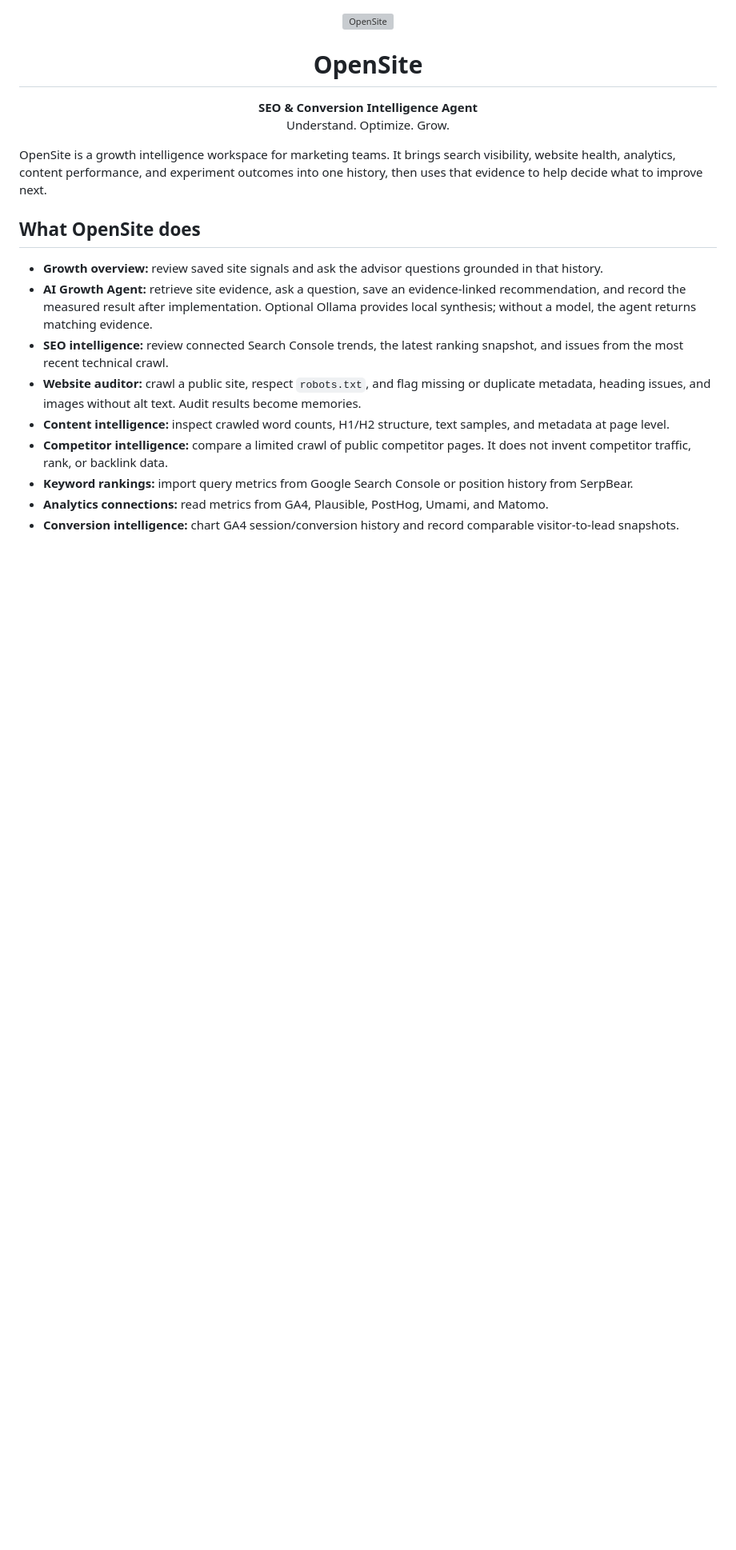
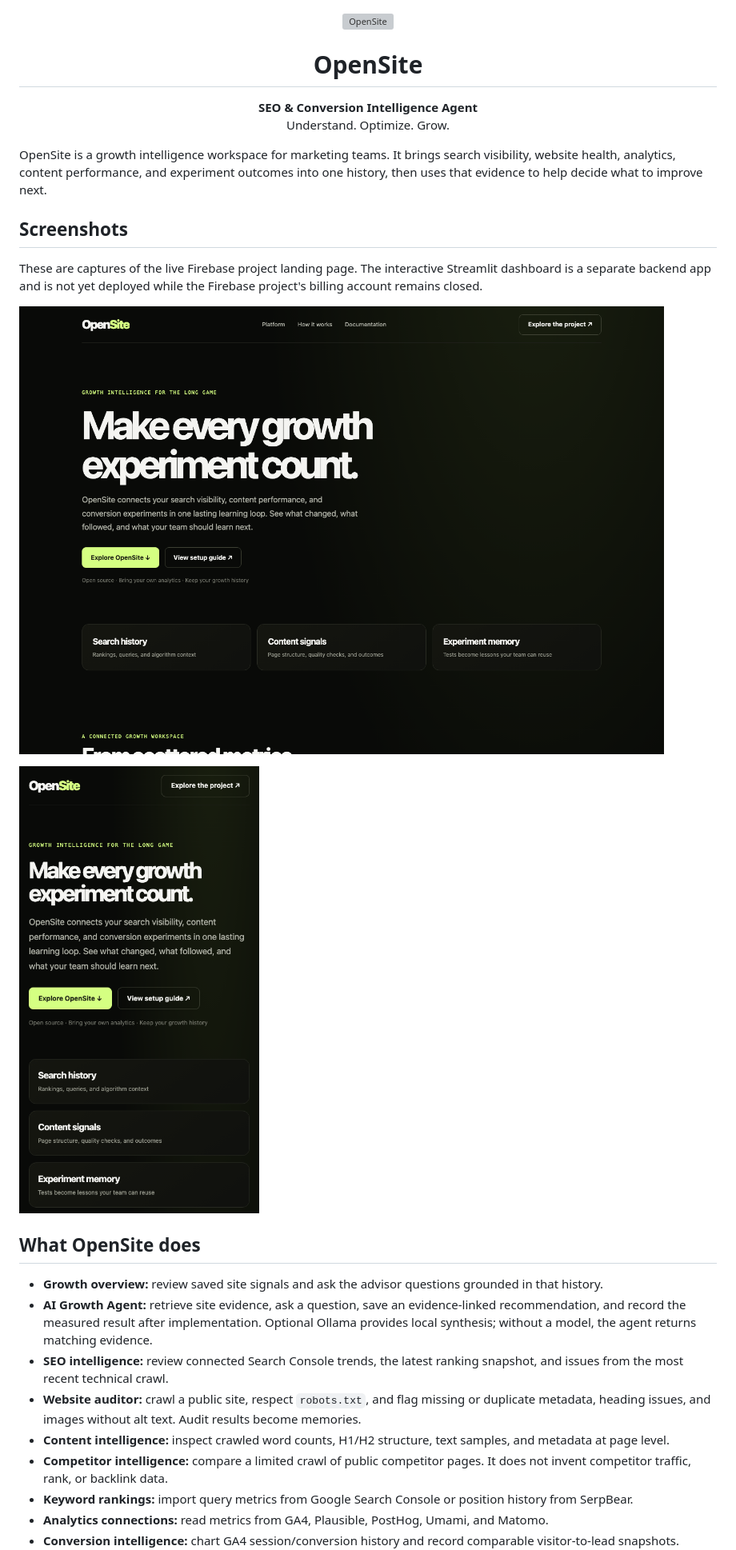
Before and after one commit to mallikarjunr444-gif/OpenSite, a Markdown page: README.md, the part around the change. Shown at 80% size. GitHub-like rendering; pictures changed too: screenshots/opensite-landing-desktop.png (added), screenshots/opensite-landing-mobile.png (added); blank space fills up the shorter version; grey boxes are pictures that could not be loaded.

Commit message:
Add live OpenSite landing page screenshots

```diff
--- a/README.md
+++ b/README.md
@@ -6,6 +6,14 @@
 <p align="center"><strong>SEO & Conversion Intelligence Agent</strong><br />Understand. Optimize. Grow.</p>
 
 OpenSite is a growth intelligence workspace for marketing teams. It brings search visibility, website health, analytics, content performance, and experiment outcomes into one history, then uses that evidence to help decide what to improve next.
+
+## Screenshots
+
+These are captures of the live Firebase project landing page. The interactive Streamlit dashboard is a separate backend app and is not yet deployed while the Firebase project's billing account remains closed.
+
+![OpenSite landing page on desktop](screenshots/opensite-landing-desktop.png)
+
+![OpenSite landing page on mobile](screenshots/opensite-landing-mobile.png)
 
 ## What OpenSite does
 
```
